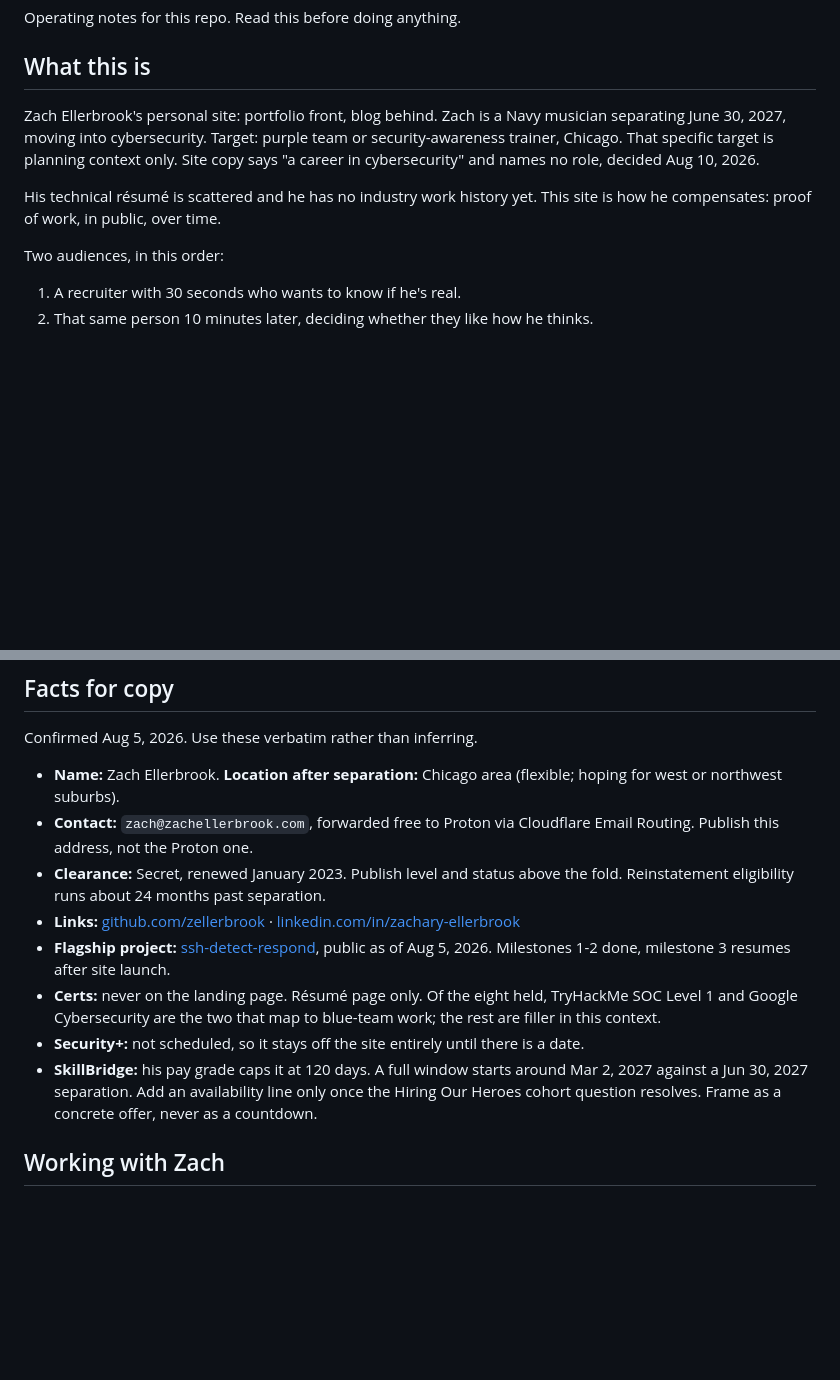
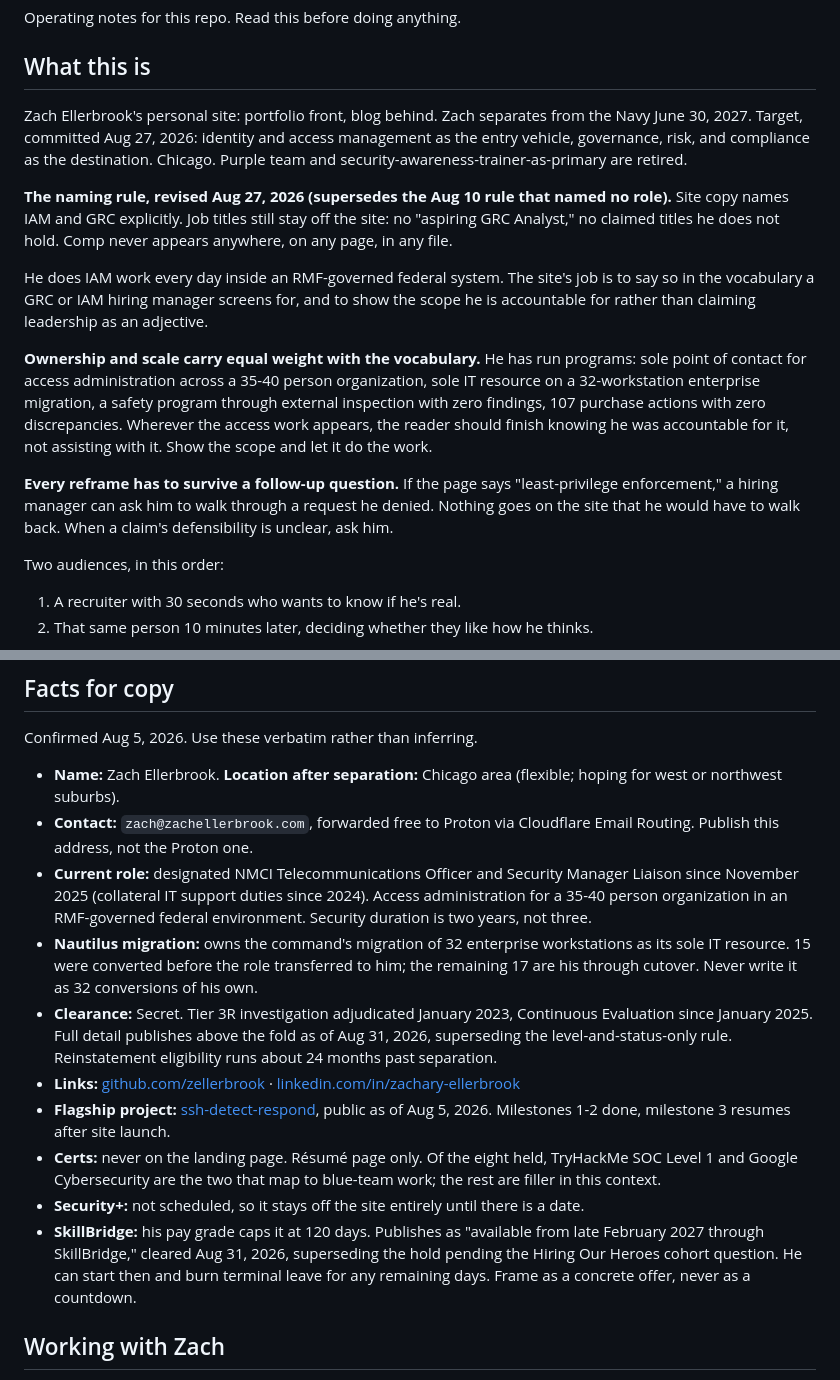
Before and after one commit to zellerbrook/portfolio-website, a Markdown page: CLAUDE.md, 2 parts joined by grey strips. Drawn GitHub-style; blank space fills up the shorter version.

Commit message:
Name the target: IAM entry, GRC destination
Supersedes the Aug 10 rule that kept role names off the site. Site copy
now names IAM and GRC explicitly; job titles and comp still stay off.

Adds the current role, the Nautilus migration split, and the two rule
reversals cleared Aug 31: full clearance detail publishes, and the
SkillBridge availability line is no longer gated on the Hiring Our
Heroes cohort question.

Co-Authored-By: Claude Opus 5 <noreply@anthropic.com>

```diff
--- a/CLAUDE.md
+++ b/CLAUDE.md
@@ -4,9 +4,15 @@ Operating notes for this repo. Read this before doing anything.
 
 ## What this is
 
-Zach Ellerbrook's personal site: portfolio front, blog behind. Zach is a Navy musician separating June 30, 2027, moving into cybersecurity. Target: purple team or security-awareness trainer, Chicago. That specific target is planning context only. Site copy says "a career in cybersecurity" and names no role, decided Aug 10, 2026.
+Zach Ellerbrook's personal site: portfolio front, blog behind. Zach separates from the Navy June 30, 2027. Target, committed Aug 27, 2026: identity and access management as the entry vehicle, governance, risk, and compliance as the destination. Chicago. Purple team and security-awareness-trainer-as-primary are retired.
 
-His technical résumé is scattered and he has no industry work history yet. This site is how he compensates: proof of work, in public, over time.
+**The naming rule, revised Aug 27, 2026 (supersedes the Aug 10 rule that named no role).** Site copy names IAM and GRC explicitly. Job titles still stay off the site: no "aspiring GRC Analyst," no claimed titles he does not hold. Comp never appears anywhere, on any page, in any file.
+
+He does IAM work every day inside an RMF-governed federal system. The site's job is to say so in the vocabulary a GRC or IAM hiring manager screens for, and to show the scope he is accountable for rather than claiming leadership as an adjective.
+
+**Ownership and scale carry equal weight with the vocabulary.** He has run programs: sole point of contact for access administration across a 35-40 person organization, sole IT resource on a 32-workstation enterprise migration, a safety program through external inspection with zero findings, 107 purchase actions with zero discrepancies. Wherever the access work appears, the reader should finish knowing he was accountable for it, not assisting with it. Show the scope and let it do the work.
+
+**Every reframe has to survive a follow-up question.** If the page says "least-privilege enforcement," a hiring manager can ask him to walk through a request he denied. Nothing goes on the site that he would have to walk back. When a claim's defensibility is unclear, ask him.
 
 Two audiences, in this order:
 
@@ -121,12 +127,14 @@ Confirmed Aug 5, 2026. Use these verbatim rather than inferring.
 
 - **Name:** Zach Ellerbrook. **Location after separation:** Chicago area (flexible; hoping for west or northwest suburbs).
 - **Contact:** `zach@zachellerbrook.com`, forwarded free to Proton via Cloudflare Email Routing. Publish this address, not the Proton one.
-- **Clearance:** Secret, renewed January 2023. Publish level and status above the fold. Reinstatement eligibility runs about 24 months past separation.
+- **Current role:** designated NMCI Telecommunications Officer and Security Manager Liaison since November 2025 (collateral IT support duties since 2024). Access administration for a 35-40 person organization in an RMF-governed federal environment. Security duration is two years, not three.
+- **Nautilus migration:** owns the command's migration of 32 enterprise workstations as its sole IT resource. 15 were converted before the role transferred to him; the remaining 17 are his through cutover. Never write it as 32 conversions of his own.
+- **Clearance:** Secret. Tier 3R investigation adjudicated January 2023, Continuous Evaluation since January 2025. Full detail publishes above the fold as of Aug 31, 2026, superseding the level-and-status-only rule. Reinstatement eligibility runs about 24 months past separation.
 - **Links:** [github.com/zellerbrook](https://github.com/zellerbrook) · [linkedin.com/in/zachary-ellerbrook](https://www.linkedin.com/in/zachary-ellerbrook/)
 - **Flagship project:** [ssh-detect-respond](https://github.com/zellerbrook/ssh-detect-respond), public as of Aug 5, 2026. Milestones 1-2 done, milestone 3 resumes after site launch.
 - **Certs:** never on the landing page. Résumé page only. Of the eight held, TryHackMe SOC Level 1 and Google Cybersecurity are the two that map to blue-team work; the rest are filler in this context.
 - **Security+:** not scheduled, so it stays off the site entirely until there is a date.
-- **SkillBridge:** his pay grade caps it at 120 days. A full window starts around Mar 2, 2027 against a Jun 30, 2027 separation. Add an availability line only once the Hiring Our Heroes cohort question resolves. Frame as a concrete offer, never as a countdown.
+- **SkillBridge:** his pay grade caps it at 120 days. Publishes as "available from late February 2027 through SkillBridge," cleared Aug 31, 2026, superseding the hold pending the Hiring Our Heroes cohort question. He can start then and burn terminal leave for any remaining days. Frame as a concrete offer, never as a countdown.
 
 ## Working with Zach
 
```
